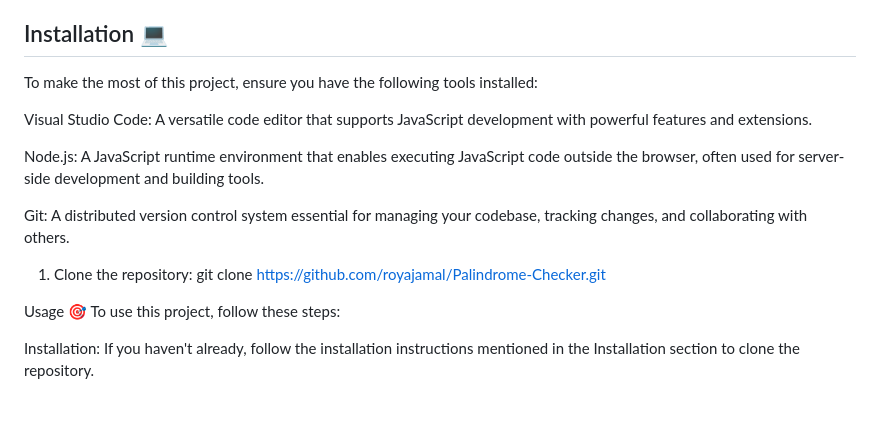
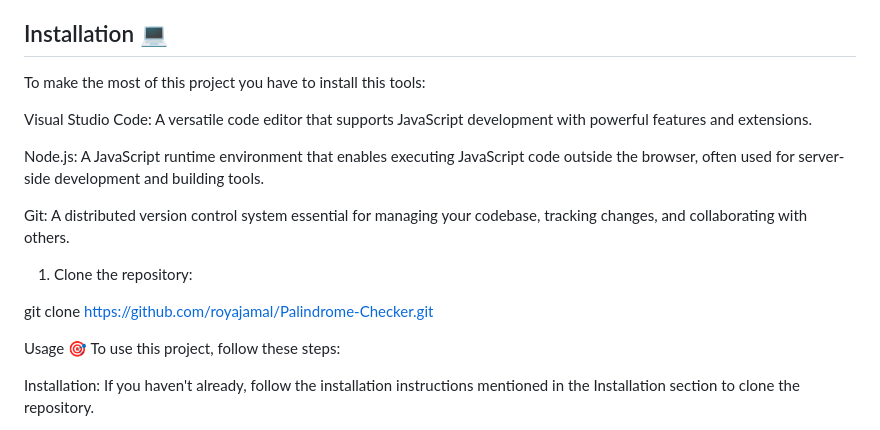
Before and after one commit to royajamal/Palindrome-Checker, a Markdown page: README.md, the part around one of its changes. Drawn GitHub-style; blank space fills up the shorter version.

```diff
--- a/README.md
+++ b/README.md
@@ -14,7 +14,7 @@ The Palindrome Checker is a web application that checks whether a given string i
 - JavaScript
 
 ## Installation 💻
-To make the most of this project, ensure you have the following tools installed:
+To make the most of this project you have to  install this tools:
 
 Visual Studio Code: A versatile code editor that supports JavaScript development with powerful features and extensions.
 
@@ -22,6 +22,7 @@ Node.js: A JavaScript runtime environment that enables executing JavaScript code
 
 Git: A distributed version control system essential for managing your codebase, tracking changes, and collaborating with others.
 1. Clone the repository:
+
 git clone https://github.com/royajamal/Palindrome-Checker.git
 
 Usage 🎯
```
Also changed, not shown: other parts of README.md (+1 -1 lines).
